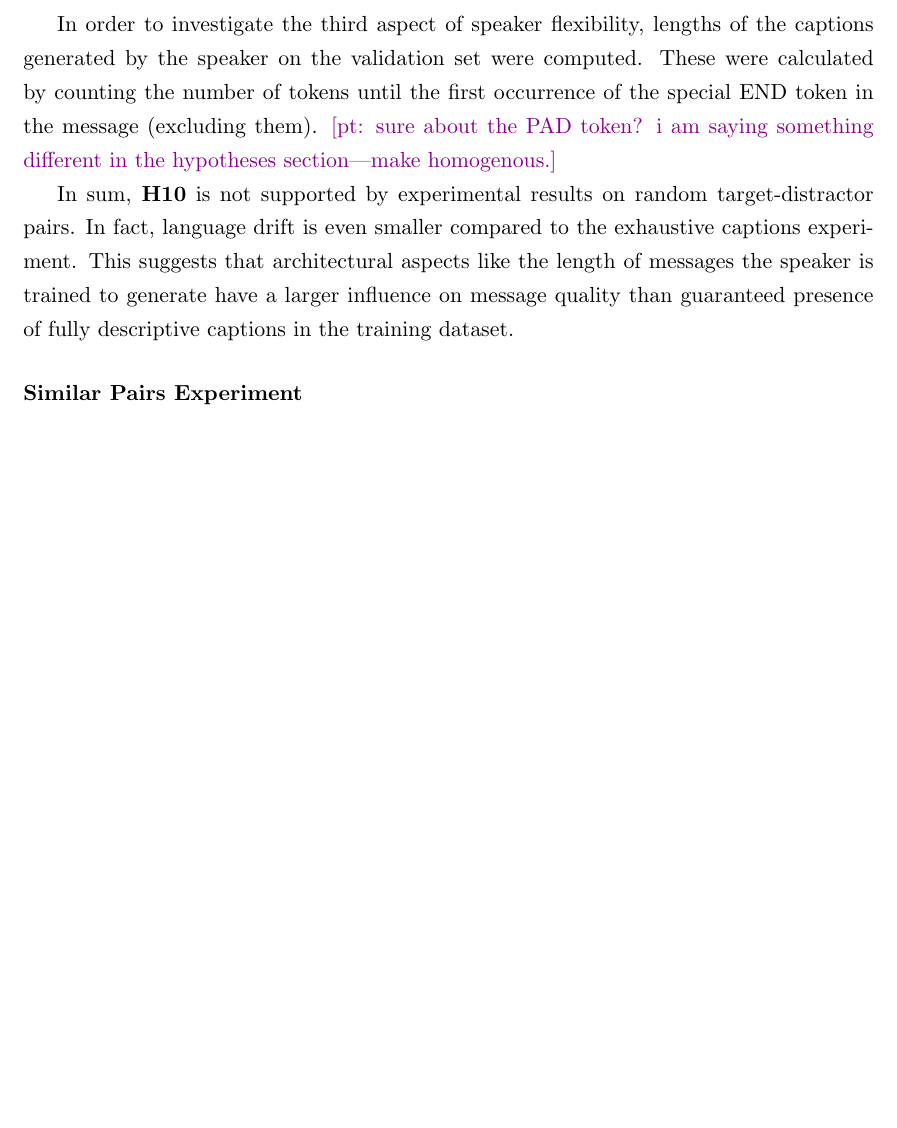
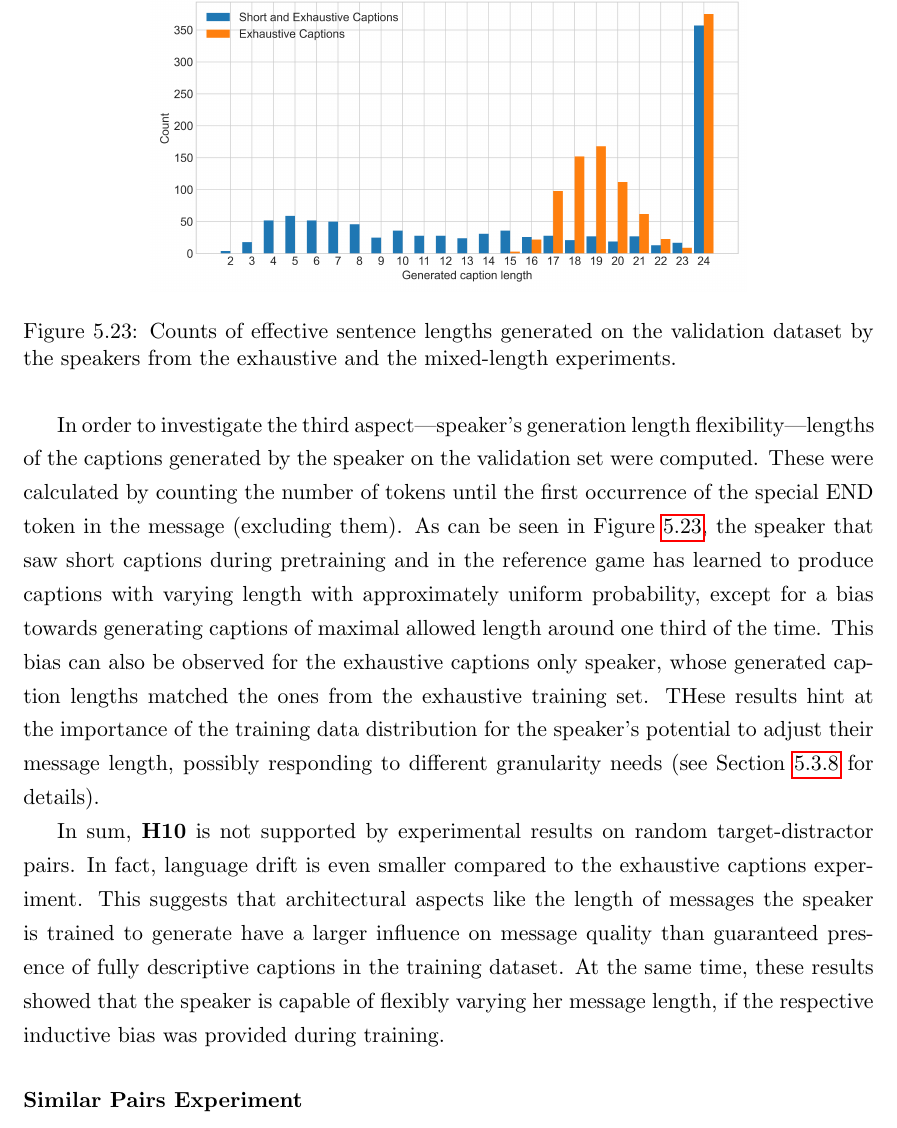
Before and after one commit to polina-tsvilodub/mSc-thesis, a LaTeX thesis (writing/thesis/main.tex, which reads writing/thesis/chapter05.tex): part of page 82 of 101, cut at the place of the change, the shorter picture padded with empty space. Compiled offline with pdfLaTeX.

Commit message:
add length counts for random pairs

```diff
--- a/writing/thesis/chapter05.tex
+++ b/writing/thesis/chapter05.tex
@@ -466,8 +466,15 @@ Regarding overlap metrics, the discrete overlap decreased much more drastically
 \end{figure}
 
 %\pt{!!! Normalization of the drift measures by average length in order to make exhaustive and short caps comparable!!!}
-In order to investigate the third aspect of speaker flexibility, lengths of the captions generated by the speaker on the validation set were computed. These were calculated by counting the number of tokens until the first occurrence of the special END token in the message (excluding them). \pt{sure about the PAD token? i am saying something different in the hypotheses section---make homogenous.}
+In order to investigate the third aspect---speaker's generation length flexibility---lengths of the captions generated by the speaker on the validation set were computed. These were calculated by counting the number of tokens until the first occurrence of the special END token in the message (excluding them). As can be seen in Figure~\ref{fig:3dshapes_exh_short_random_lengths}, the speaker that saw short captions during pretraining and in the reference game has learned to produce captions with varying length with approximately uniform probability, except for a bias towards generating captions of maximal allowed length  around one third of the time. This bias can also be observed for the exhaustive captions only speaker, whose generated caption lengths matched the ones from the exhaustive training set. THese results hint at the importance of the training data distribution for the speaker's potential to adjust their message length, possibly responding to different granularity needs (see Section \ref{expt:3d_similar} for details).
 
-In sum, \textbf{H10} is not supported by experimental results on random target-distractor pairs. In fact, language drift is even smaller compared to the exhaustive captions experiment. This suggests that architectural aspects like the length of messages the speaker is trained to generate have a larger influence on message quality than guaranteed presence of fully descriptive captions in the training dataset.
+\begin{figure}
+	\centering
+	\includegraphics[width=0.7\linewidth]{images/3dshapes_exh_short_random_length_counts.png}
+	\caption{Counts of effective sentence lengths generated on the validation dataset by the speakers from the exhaustive and the mixed-length experiments.}
+	\label{fig:3dshapes_exh_short_random_lengths}
+\end{figure}
+
+In sum, \textbf{H10} is not supported by experimental results on random target-distractor pairs. In fact, language drift is even smaller compared to the exhaustive captions experiment. This suggests that architectural aspects like the length of messages the speaker is trained to generate have a larger influence on message quality than guaranteed presence of fully descriptive captions in the training dataset. At the same time, these results showed that the speaker is capable of flexibly varying her message length, if the respective inductive bias was provided during training.
 
 \subsubsection{Similar Pairs Experiment}
```
Also changed, not shown: writing/thesis/images/3dshapes_exh_short_random_length_counts.png (added), writing/thesis/chapter05.tex (1 more changed lines).
